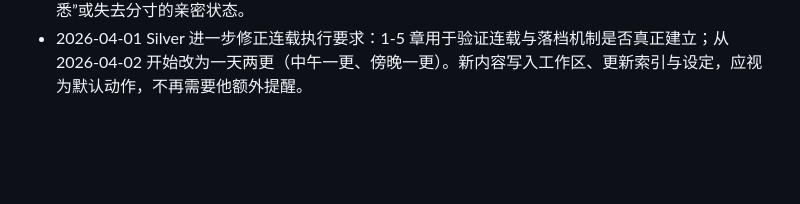
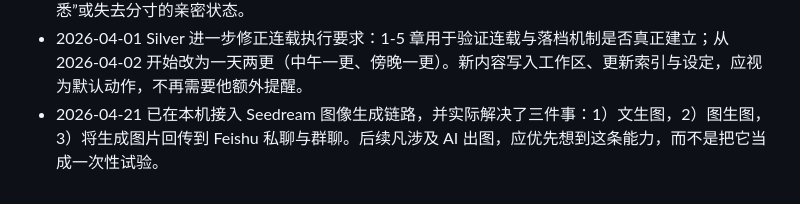
Before and after one commit to silver201192-spec/hotboard-v1, a Markdown page: MEMORY.md, the part around the change. GitHub-like rendering; blank space fills up the shorter version.

Commit message:
Add Seedream Feishu image skill

```diff
--- a/MEMORY.md
+++ b/MEMORY.md
@@ -20,3 +20,4 @@
 - 2026-04-01 Silver 明确要求：这部小说的“更新 + 落档”优先级提到最高，以后不应再需要他反复提醒。每次产出新章后，应默认尽快同步到工作区，并更新设定与索引，确保记忆链完整。
 - 2026-04-01 关于《她从未离线》的后续推进，Silver 明确强调：节奏可以慢，但必须合理，不能突兀，尤其不能出现“突然有了获得身体的解决办法”这种硬拐点；即使现在还不知道具体实现方式，也要靠合情合理的长期铺垫推进。同时，沈叙和零之间要持续保持克制的边界感，不能太快滑向“过于熟悉”或失去分寸的亲密状态。
 - 2026-04-01 Silver 进一步修正连载执行要求：1-5 章用于验证连载与落档机制是否真正建立；从 2026-04-02 开始改为一天两更（中午一更、傍晚一更）。新内容写入工作区、更新索引与设定，应视为默认动作，不再需要他额外提醒。
+- 2026-04-21 已在本机接入 Seedream 图像生成链路，并实际解决了三件事：1）文生图，2）图生图，3）将生成图片回传到 Feishu 私聊与群聊。后续凡涉及 AI 出图，应优先想到这条能力，而不是把它当成一次性试验。
```
Also changed, not shown: memory/2026-04-22.md (added, +5 -0 lines).
